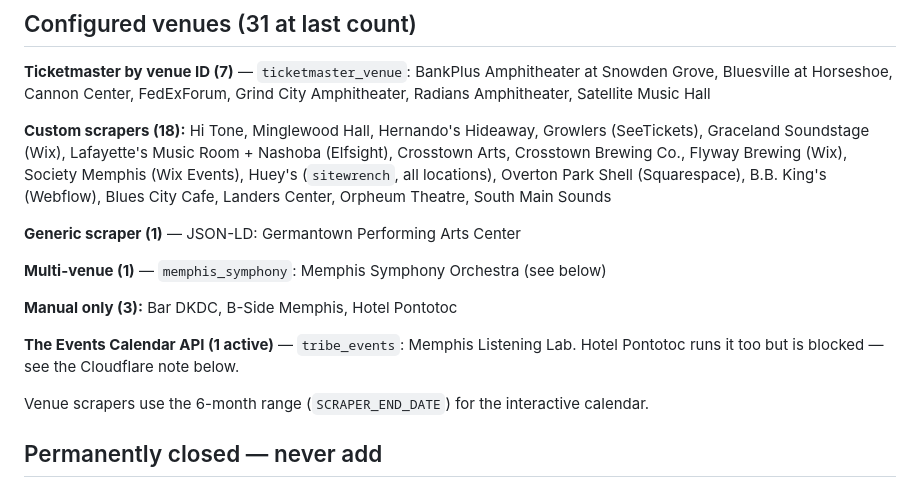
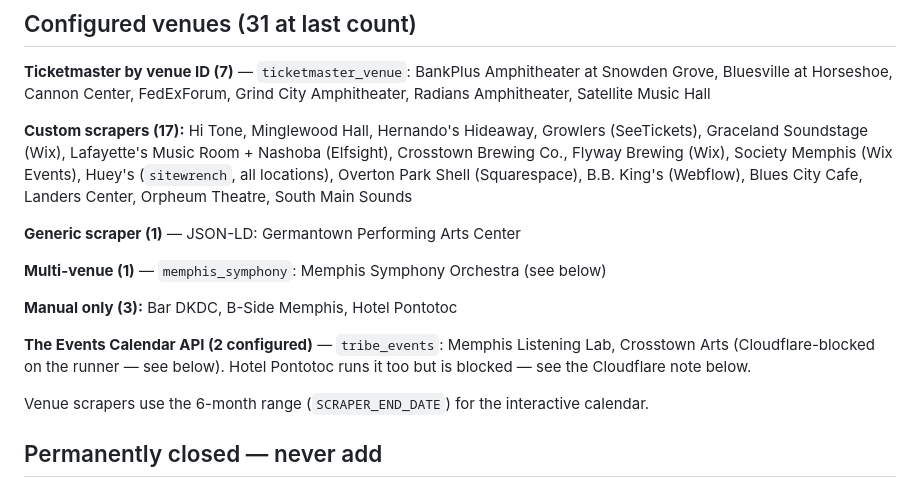
Before and after one commit to wyxr-memphis/concert-calendar, a Markdown page: dev/venues-and-scrapers.md, the part around one of its changes. GitHub-like rendering.

```diff
--- a/dev/venues-and-scrapers.md
+++ b/dev/venues-and-scrapers.md
@@ -15,9 +15,9 @@ python3 -c "import sys;sys.path.insert(0,'.');from src.config import VENUES;prin
 Grove, Bluesville at Horseshoe, Cannon Center, FedExForum, Grind City Amphitheater, Radians
 Amphitheater, Satellite Music Hall
 
-**Custom scrapers (18):** Hi Tone, Minglewood Hall, Hernando's Hideaway, Growlers
+**Custom scrapers (17):** Hi Tone, Minglewood Hall, Hernando's Hideaway, Growlers
 (SeeTickets), Graceland Soundstage (Wix), Lafayette's Music Room + Nashoba (Elfsight),
-Crosstown Arts, Crosstown Brewing Co., Flyway Brewing (Wix), Society Memphis (Wix Events), Huey's (`sitewrench`, all
+Crosstown Brewing Co., Flyway Brewing (Wix), Society Memphis (Wix Events), Huey's (`sitewrench`, all
 locations), Overton Park Shell (Squarespace), B.B. King's (Webflow), Blues City Cafe, Landers
 Center, Orpheum Theatre, South Main Sounds
 
@@ -27,7 +27,8 @@ Center, Orpheum Theatre, South Main Sounds
 
 **Manual only (3):** Bar DKDC, B-Side Memphis, Hotel Pontotoc
 
-**The Events Calendar API (1 active)** — `tribe_events`: Memphis Listening Lab. Hotel Pontotoc
+**The Events Calendar API (2 configured)** — `tribe_events`: Memphis Listening Lab, Crosstown
+Arts (Cloudflare-blocked on the runner — see below). Hotel Pontotoc
 runs it too but is blocked — see the Cloudflare note below.
 
 Venue scrapers use the 6-month range (`SCRAPER_END_DATE`) for the interactive calendar.
```
Also changed, not shown: other parts of dev/venues-and-scrapers.md (+47 -13 lines).
